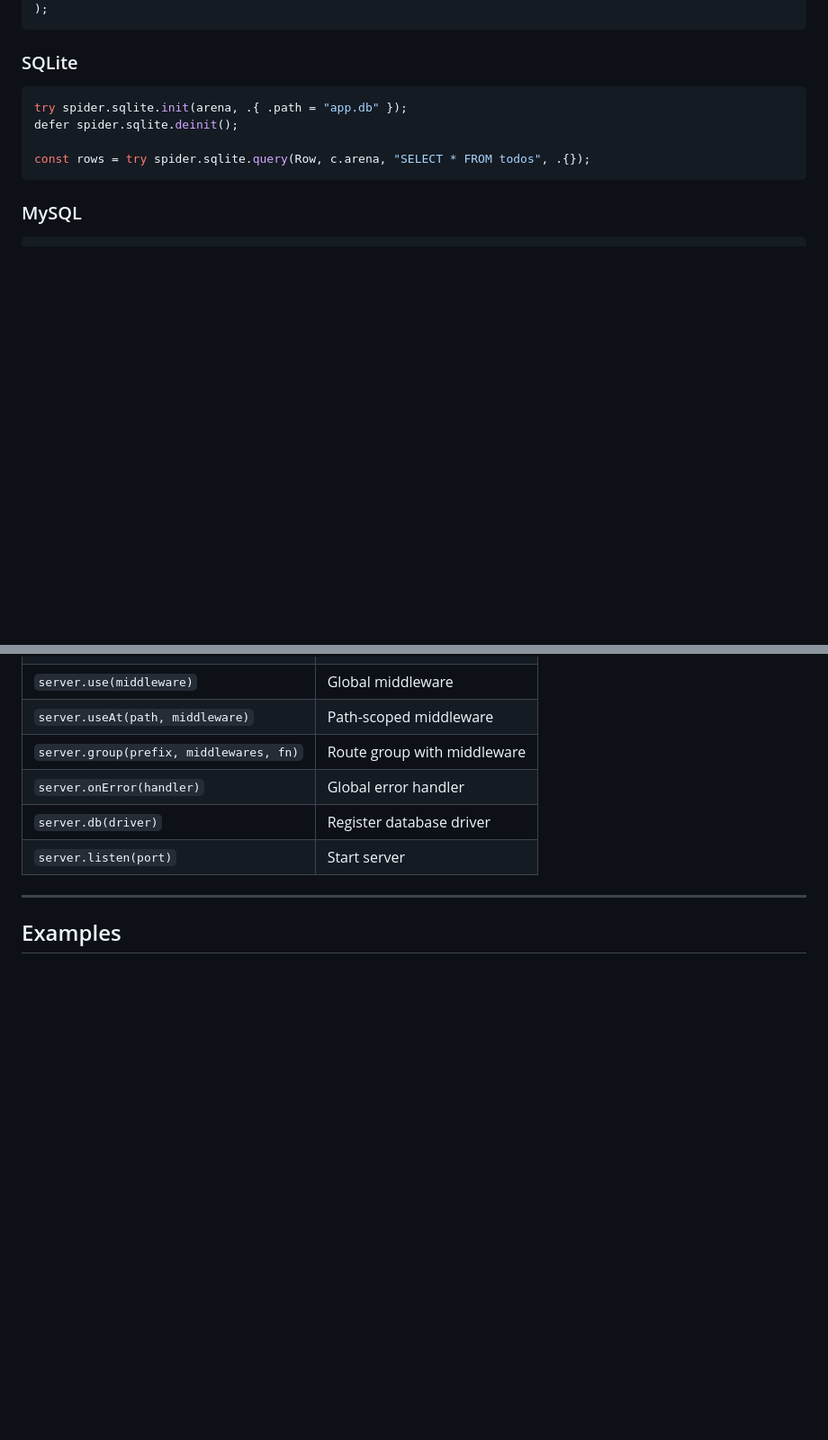
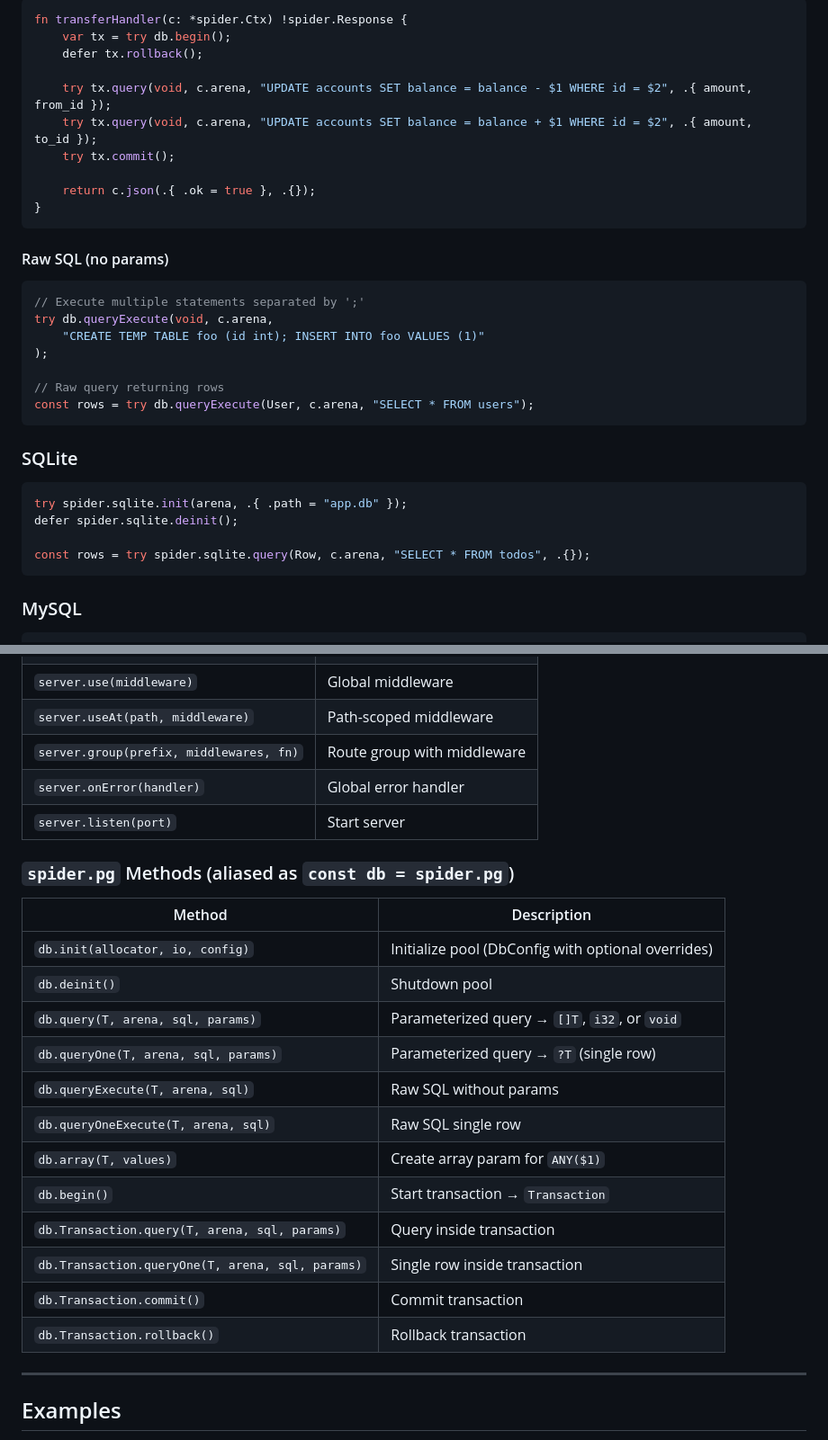
Before and after one commit to llllOllOOll/spider, a Markdown page: README.md, 2 parts joined by grey strips. Shown at 90% size. Rendered like a GitHub page; blank space fills up the shorter version.

Commit message:
docs: update README with spy-style pg usage, build.zig imports, and db alias convention

````diff
--- a/README.md
+++ b/README.md
@@ -389,4 +462,26 @@ const rows = try spider.pg.query(Row, c.arena,
+```zig
+fn transferHandler(c: *spider.Ctx) !spider.Response {
+    var tx = try db.begin();
+    defer tx.rollback();
+
+    try tx.query(void, c.arena, "UPDATE accounts SET balance = balance - $1 WHERE id = $2", .{ amount, from_id });
+    try tx.query(void, c.arena, "UPDATE accounts SET balance = balance + $1 WHERE id = $2", .{ amount, to_id });
+    try tx.commit();
+
+    return c.json(.{ .ok = true }, .{});
+}
+```
+
+#### Raw SQL (no params)
+
+```zig
+// Execute multiple statements separated by ';'
+try db.queryExecute(void, c.arena,
+    "CREATE TEMP TABLE foo (id int); INSERT INTO foo VALUES (1)"
 );
+
+// Raw query returning rows
+const rows = try db.queryExecute(User, c.arena, "SELECT * FROM users");
 ```
 
 ### SQLite
@@ -670,8 +765,24 @@ pub const ResponseOptions = struct {
 | `server.useAt(path, middleware)` | Path-scoped middleware |
 | `server.group(prefix, middlewares, fn)` | Route group with middleware |
 | `server.onError(handler)` | Global error handler |
-| `server.db(driver)` | Register database driver |
 | `server.listen(port)` | Start server |
+
+### `spider.pg` Methods (aliased as `const db = spider.pg`)
+
+| Method | Description |
+|--------|-------------|
+| `db.init(allocator, io, config)` | Initialize pool (DbConfig with optional overrides) |
+| `db.deinit()` | Shutdown pool |
+| `db.query(T, arena, sql, params)` | Parameterized query → `[]T`, `i32`, or `void` |
+| `db.queryOne(T, arena, sql, params)` | Parameterized query → `?T` (single row) |
+| `db.queryExecute(T, arena, sql)` | Raw SQL without params |
+| `db.queryOneExecute(T, arena, sql)` | Raw SQL single row |
+| `db.array(T, values)` | Create array param for `ANY($1)` |
+| `db.begin()` | Start transaction → `Transaction` |
+| `db.Transaction.query(T, arena, sql, params)` | Query inside transaction |
+| `db.Transaction.queryOne(T, arena, sql, params)` | Single row inside transaction |
+| `db.Transaction.commit()` | Commit transaction |
+| `db.Transaction.rollback()` | Rollback transaction |
 
 ---
 
````
Also changed, not shown: other parts of README.md (+94 -21 lines).
